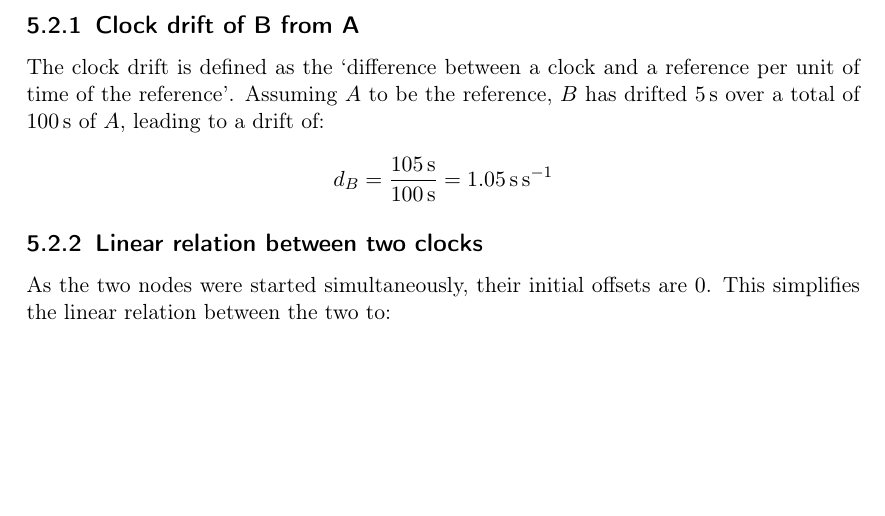
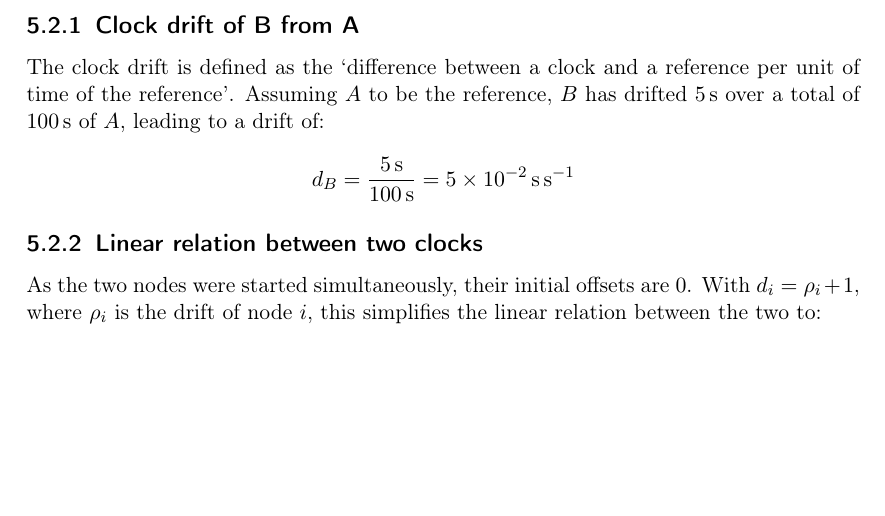
Before and after one commit to Lavode/11043-internet-of-things, a LaTeX problem sheet (exercises/05/series.tex): part of page 2 of 3, cut so that both start at the same text. Compiled offline with pdfLaTeX.

Commit message:
Finish series 5.

```diff
--- a/exercises/05/series.tex
+++ b/exercises/05/series.tex
@@ -150,13 +150,14 @@ per unit of time of the reference'. Assuming $A$ to be the reference, $B$ has
 drifted \SI{5}{\s} over a total of \SI{100}{\s} of $A$, leading to a drift of:
 
 \[
-		d_B = \frac{\SI{105}{\s}}{\SI{100}{\s}} = \SI{1.05}{\s \per \s}
+		d_B = \frac{\SI{5}{\s}}{\SI{100}{\s}} = \SI{5e-2}{\s \per \s}
 \]
 
 \subsection{Linear relation between two clocks}
 
 As the two nodes were started simultaneously, their initial offsets are $0$.
-This simplifies the linear relation between the two to:
+With $d_i = \rho_i + 1$, where $\rho_i$ is the drift of node $i$, this
+simplifies the linear relation between the two to:
 
 \begin{align*}
 		C_A(t) & = d_{A, B} \cdot C_B(t) = \frac{d_A}{d_B} \cdot C_B(t) \approx \SI{0.952}{\s \per \s} \cdot C_B(t) \\
```
